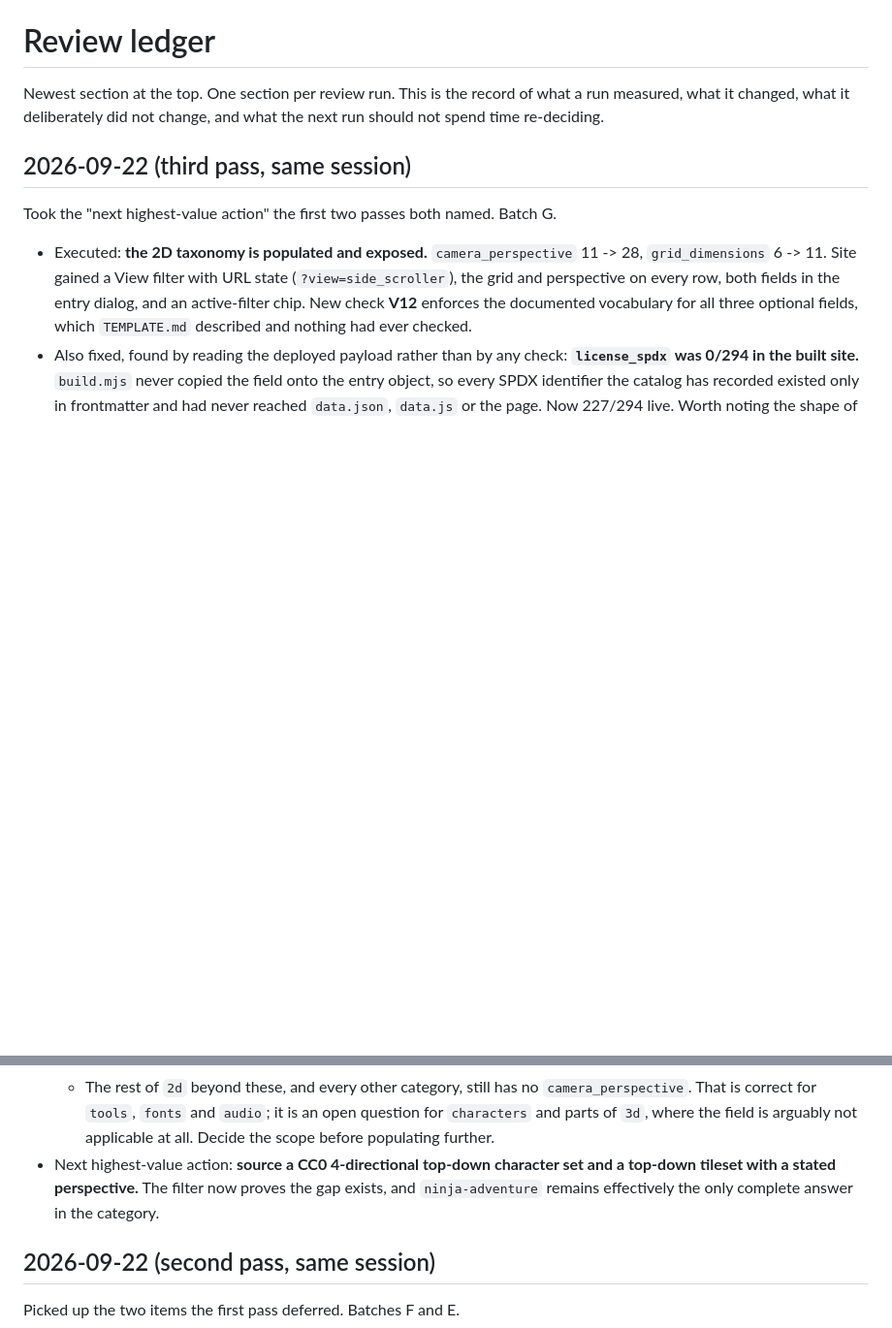
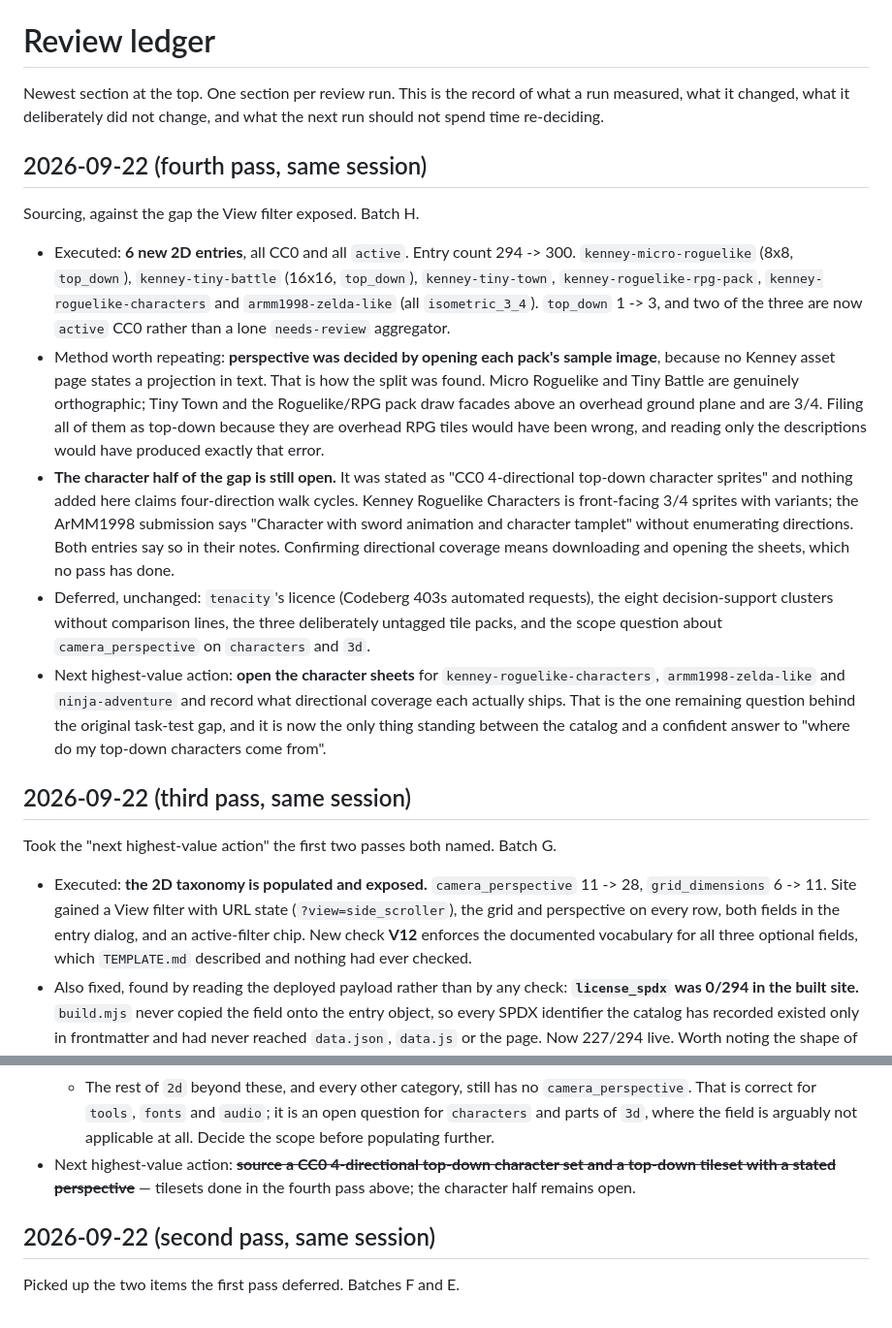
Before and after one commit to skyfury-ops/free-game, a Markdown page: docs/review-ledger.md, 2 parts joined by grey strips. Shown at 97% size. Rendered like a GitHub page; blank space fills up the shorter version.

Commit message:
docs: record the fourth pass in the review ledger
Batch H, six new CC0 2D sources against the top-down gap. Records that
perspective was decided by opening each pack's sample image rather than its
description, since no Kenney page states a projection in text, and that the
4-directional character half of the gap is still open because nothing added
claims four-direction walk cycles.

Co-Authored-By: Claude Opus 5 (1M context) <noreply@anthropic.com>
Claude-Session: https://claude.ai/code/session_01Wc67NX9MM964uaVGn4bpZJ

```diff
--- a/docs/review-ledger.md
+++ b/docs/review-ledger.md
@@ -3,6 +3,37 @@
 Newest section at the top. One section per review run. This is the record of what a
 run measured, what it changed, what it deliberately did not change, and what the next
 run should not spend time re-deciding.
+
+## 2026-09-22 (fourth pass, same session)
+
+Sourcing, against the gap the View filter exposed. Batch H.
+
+- Executed: **6 new 2D entries**, all CC0 and all `active`. Entry count 294 -> 300.
+  `kenney-micro-roguelike` (8x8, `top_down`), `kenney-tiny-battle` (16x16, `top_down`),
+  `kenney-tiny-town`, `kenney-roguelike-rpg-pack`, `kenney-roguelike-characters` and
+  `armm1998-zelda-like` (all `isometric_3_4`). `top_down` 1 -> 3, and two of the three
+  are now `active` CC0 rather than a lone `needs-review` aggregator.
+- Method worth repeating: **perspective was decided by opening each pack's sample
+  image**, because no Kenney asset page states a projection in text. That is how the
+  split was found. Micro Roguelike and Tiny Battle are genuinely orthographic; Tiny
+  Town and the Roguelike/RPG pack draw facades above an overhead ground plane and are
+  3/4. Filing all of them as top-down because they are overhead RPG tiles would have
+  been wrong, and reading only the descriptions would have produced exactly that error.
+- **The character half of the gap is still open.** It was stated as "CC0 4-directional
+  top-down character sprites" and nothing added here claims four-direction walk cycles.
+  Kenney Roguelike Characters is front-facing 3/4 sprites with variants; the ArMM1998
+  submission says "Character with sword animation and character tamplet" without
+  enumerating directions. Both entries say so in their notes. Confirming directional
+  coverage means downloading and opening the sheets, which no pass has done.
+- Deferred, unchanged: `tenacity`'s licence (Codeberg 403s automated requests), the
+  eight decision-support clusters without comparison lines, the three deliberately
+  untagged tile packs, and the scope question about `camera_perspective` on
+  `characters` and `3d`.
+- Next highest-value action: **open the character sheets** for
+  `kenney-roguelike-characters`, `armm1998-zelda-like` and `ninja-adventure` and record
+  what directional coverage each actually ships. That is the one remaining question
+  behind the original task-test gap, and it is now the only thing standing between the
+  catalog and a confident answer to "where do my top-down characters come from".
 
 ## 2026-09-22 (third pass, same session)
 
@@ -39,9 +70,9 @@ Took the "next highest-value action" the first two passes both named. Batch G.
     `camera_perspective`. That is correct for `tools`, `fonts` and `audio`; it is an
     open question for `characters` and parts of `3d`, where the field is arguably not
     applicable at all. Decide the scope before populating further.
-- Next highest-value action: **source a CC0 4-directional top-down character set and a
-  top-down tileset with a stated perspective.** The filter now proves the gap exists,
-  and `ninja-adventure` remains effectively the only complete answer in the category.
+- Next highest-value action: ~~**source a CC0 4-directional top-down character set and a
+  top-down tileset with a stated perspective**~~ — tilesets done in the fourth pass
+  above; the character half remains open.
 
 ## 2026-09-22 (second pass, same session)
 
```
